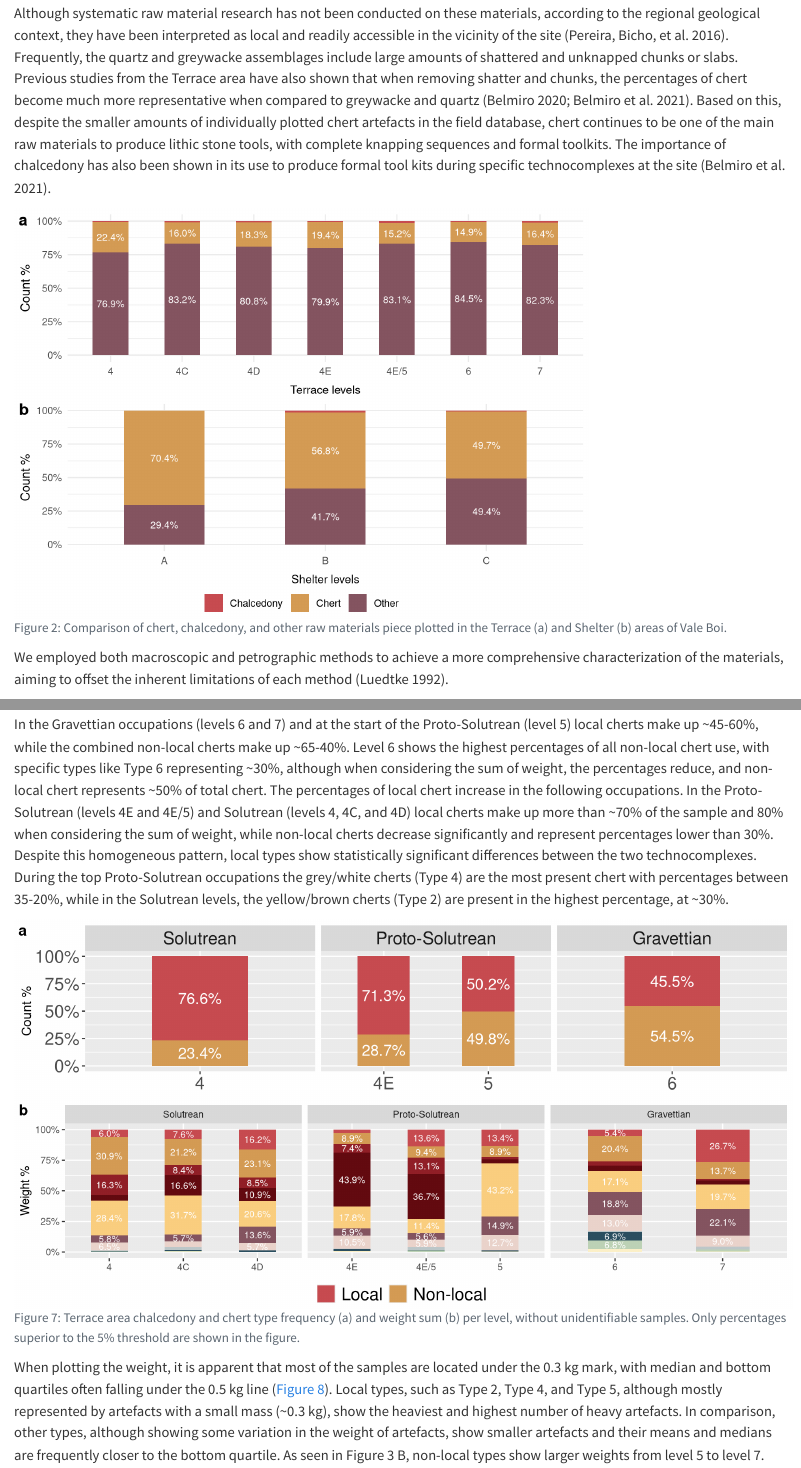
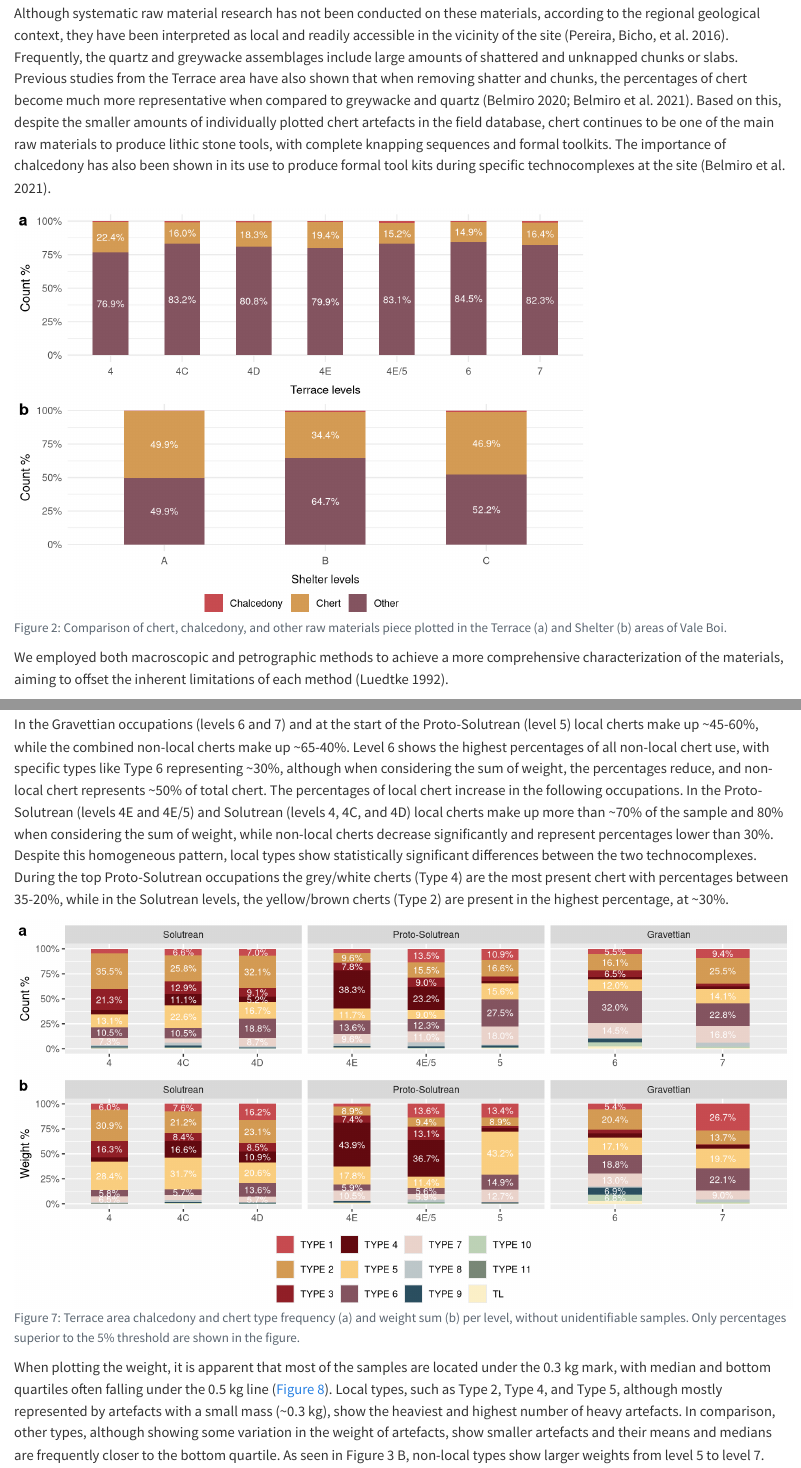
Before and after one commit to jbelmiro/Within-and-beyond-chert-procurement-patterns-during-the-Upper-Palaeolithic-in-Southwesternmost-Iber, a Quarto document (analysis/paper/paper.qmd): the page in a window 1100 px wide, from 4700 px down, and a second part further down, joined at a grey line. Rendered offline with R 4.5, knitr and Pandoc in place of Quarto, with nearby package versions; drawn as R Markdown's standard HTML page in place of the format the file asks for; code that draws random numbers runs with fixed seeds of ours; some code elsewhere in the file could not run offline.

Commit message:
- Correction of shelter graphs and text

```diff
--- a/analysis/paper/paper.qmd
+++ b/analysis/paper/paper.qmd
@@ -243,7 +244,7 @@ Although systematic raw material research has not been conducted on these materi
 
 # Terrace rm comparison
 ## Data preparation
-context_comp <- field_data %>%
+context_comp <- field_data %>% # Using the field data to obtain lithic info beyond the analysed chert/chalcedony
   mutate(Level = case_when(Level == "4B" ~ "4", # Collapsing samples from level 4B into 4
                            Level == "7C" ~ "7",
                            Level == 8 ~ "7", # Collapsing samples from Level 7C and Level 8 into 7
@@ -253,18 +254,18 @@ context_comp <- field_data %>%
     Level == 5 & Z < 24.1 ~ "5",
     TRUE ~ Level)) %>%
   filter(!Level %in% c("3B", "5B", "5C")) %>%
-  dplyr::filter(Code %in% c("LITHIC", "POINT"))
+  dplyr::filter(Code %in% c("LITHIC", "POINT")) # Field data includes ALL artifacts; filtering only lithics
 
-dataset_comp <- phase_dataset %>%
-  select(ID, RMTYPE)
-T_comp <- full_join(context_comp, dataset_comp, by = "ID")
+dataset_comp <- phase_dataset %>% # Using the analysed DB to get chert/chalcedony data
+  select(ID, RMTYPE) # Selecting only ID (to join dbs and RMTYPE to know whether chert or chalcedont)
+T_comp <- full_join(context_comp, dataset_comp, by = "ID") # Joining by ID. the RMTYPE column has the RM type from the analysis and NA for those which were not analysed, and correspond to non-chert artifacts
 T_comp["RMTYPE"][is.na(T_comp["RMTYPE"])] <- "Other" # All NA's (other RMs) turned into "Other"
 
 T_comp <- T_comp %>%
  mutate(Rawmaterial = case_when(
-    RMTYPE == "Other" ~ "Other",
-    RMTYPE == "TYPE 1" ~ "Chalcedony",
-    RMTYPE != "Other" | RMTYPE != "TYPE 1" ~ "Chert")) %>% # Collapsing all cherts into one single category
+    RMTYPE == "Other" ~ "Other", # Keeping Other as Other
+    RMTYPE == "TYPE 1" ~ "Chalcedony", # Naming Chalcedony
+    RMTYPE != "Other" | RMTYPE != "TYPE 1" ~ "Chert")) %>% # Collapsing all cherts into one single category (All but Other and TYPE1)
   dplyr::filter(Level %in% c("4", "4C", "4D", "4E", "4E/5", "6", "7")) # Choosing only UP levels (excluding 3)
 
 ## Barplot
@@ -286,8 +287,7 @@ T_comp_bar <- T_comp %>%
 
 # Shelter rm comparison
 ## Data preparation
-S_field_comp <- S_field_data %>%
-  filter(CODE == "L") # Filtering only lithics
+S_field_comp <- S_field_data
 S_data_comp <- S_dataset %>%
   dplyr::select(ID, RMTYPE)
 S_comp <- full_join(S_field_comp, S_data_comp, by = "ID")
@@ -555,17 +555,9 @@ In the Gravettian occupations (levels 6 and 7) and at the start of the Proto-Sol
 
 count_table <- phase_dataset %>%
   filter(RMTYPE != "INDET") %>%
-  mutate(Level = case_when(
-    Level == "4C" | Level == "4D" ~ "4",
-    Level == "4E/5" ~ "4E",
-    Level == "7" ~ "6",
-    .default = Level)) %>%
-  mutate(RMTYPE = case_when(
-    RMTYPE == "TYPE 1" | RMTYPE == "TYPE 2" | RMTYPE == "TYPE 3" | RMTYPE == "TYPE 4" | RMTYPE == "TYPE 5" ~ "Local",
-    RMTYPE == "TYPE 6" | RMTYPE == "TYPE 7" | RMTYPE == "TYPE 8" | RMTYPE == "TYPE 9" | RMTYPE == "TYPE 10" | RMTYPE == "TYPE 11" | RMTYPE == "TL" ~ "Non-local")) %>%
-  #mutate(RMTYPE = factor(RMTYPE, levels = c("TYPE 1","TYPE 2", "TYPE 3", "TYPE 4",
-                                       # "TYPE 5", "TYPE 6","TYPE 7",
-                                        #"TYPE 8", "TYPE 9", "TYPE 10", "TYPE 11", "TL"))) %>%
+  mutate(RMTYPE = factor(RMTYPE, levels = c("TYPE 1","TYPE 2", "TYPE 3", "TYPE 4",
+                                        "TYPE 5", "TYPE 6","TYPE 7",
+                                        "TYPE 8", "TYPE 9", "TYPE 10", "TYPE 11", "TL"))) %>%
   dplyr::group_by(Level, RMTYPE) %>%
   dplyr::summarise(n = n()) %>%
   mutate(percent = n/sum(n)) %>%
@@ -583,13 +575,8 @@ count_plot <- ggplot(count_table, aes(x=Level,y=percent, fill = RMTYPE)) +
   labs(y = "Count %") +# change labels
   guides(fill=guide_legend(title=NULL)) + # remove legend title
   geom_text(aes(label=ifelse(percent >= 0.05, paste0(sprintf("%.1f", percent*100),"%"),"")),
-                position=position_stack(vjust=0.5), colour="white", size=5) +
-  theme(axis.text.x = element_text(size = 16),
-        axis.text.y = element_text(size = 16),
-        axis.title.x = element_blank(),
-        axis.title.y = element_text(size = 12, angle = 90, hjust = .5, vjust = .5),
-        strip.text = element_text(size = 16),
-        legend.text = element_text(size = 16)) +
+                position=position_stack(vjust=0.5), colour="white", size=3) +
+  theme(axis.title.x = element_blank()) +
   scale_fill_manual(values = c("#C74B50", "#D49B54", "#911F27", "#630A10",
                               "#FACE7F", "#845460", "#EAD3CB", "#BDC7C9",
                               "#2B4F60", "#BDD2B6", "#798777", "#FCF0C8"))
```
Also changed, not shown: analysis/paper/paper.qmd (15 more changed lines).
